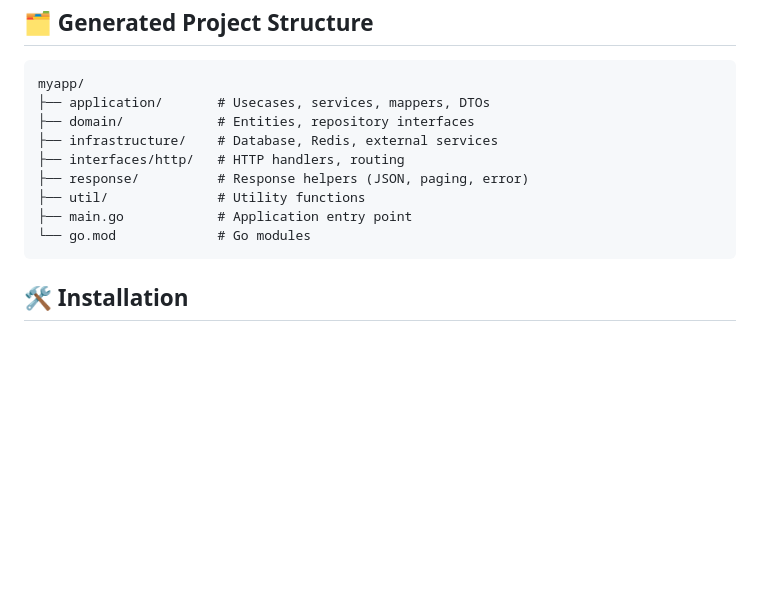
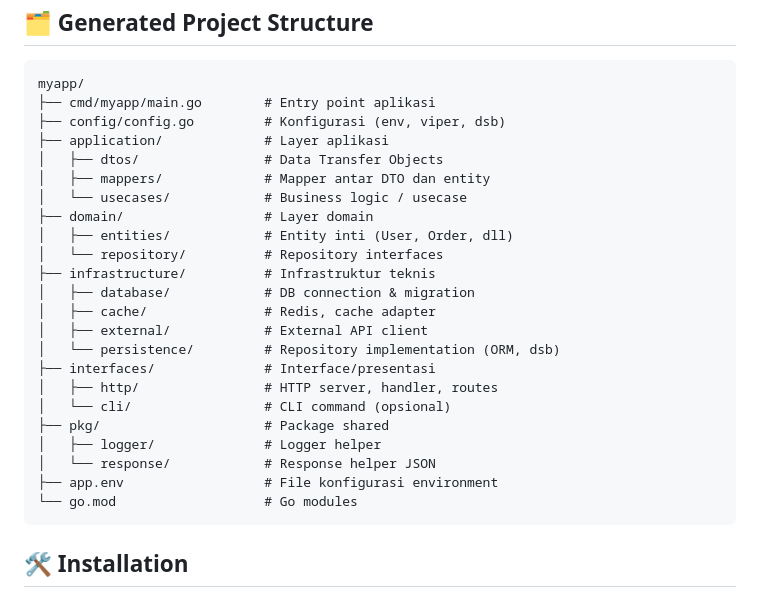
Before and after one commit to welliardiansyah/wells-cli, a Markdown page: README.md, the part around the change. Drawn GitHub-style; blank space fills up the shorter version.

```diff
--- a/README.md
+++ b/README.md
@@ -51,14 +51,28 @@
 <h2 id="project-structure">🗂️ Generated Project Structure</h2>
 <pre>
 myapp/
-├── application/       # Usecases, services, mappers, DTOs
-├── domain/            # Entities, repository interfaces
-├── infrastructure/    # Database, Redis, external services
-├── interfaces/http/   # HTTP handlers, routing
-├── response/          # Response helpers (JSON, paging, error)
-├── util/              # Utility functions
-├── main.go            # Application entry point
-└── go.mod             # Go modules
+├── cmd/myapp/main.go        # Entry point aplikasi
+├── config/config.go         # Konfigurasi (env, viper, dsb)
+├── application/             # Layer aplikasi
+│   ├── dtos/                # Data Transfer Objects
+│   ├── mappers/             # Mapper antar DTO dan entity
+│   └── usecases/            # Business logic / usecase
+├── domain/                  # Layer domain
+│   ├── entities/            # Entity inti (User, Order, dll)
+│   └── repository/          # Repository interfaces
+├── infrastructure/          # Infrastruktur teknis
+│   ├── database/            # DB connection & migration
+│   ├── cache/               # Redis, cache adapter
+│   ├── external/            # External API client
+│   └── persistence/         # Repository implementation (ORM, dsb)
+├── interfaces/              # Interface/presentasi
+│   ├── http/                # HTTP server, handler, routes
+│   └── cli/                 # CLI command (opsional)
+├── pkg/                     # Package shared
+│   ├── logger/              # Logger helper
+│   └── response/            # Response helper JSON
+├── app.env                  # File konfigurasi environment
+└── go.mod                   # Go modules
 </pre>
 
 <h2 id="installation">🛠️ Installation</h2>
```
